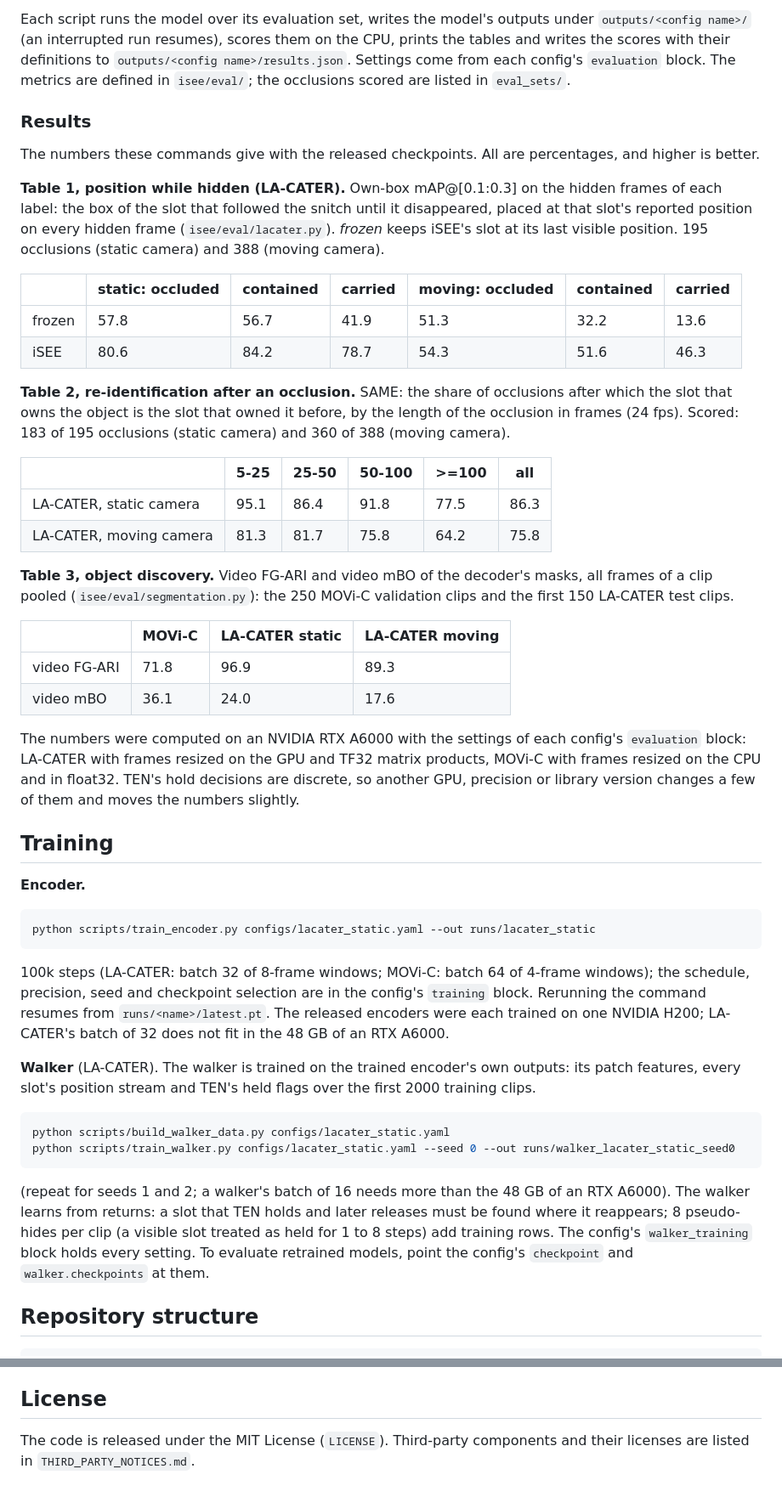
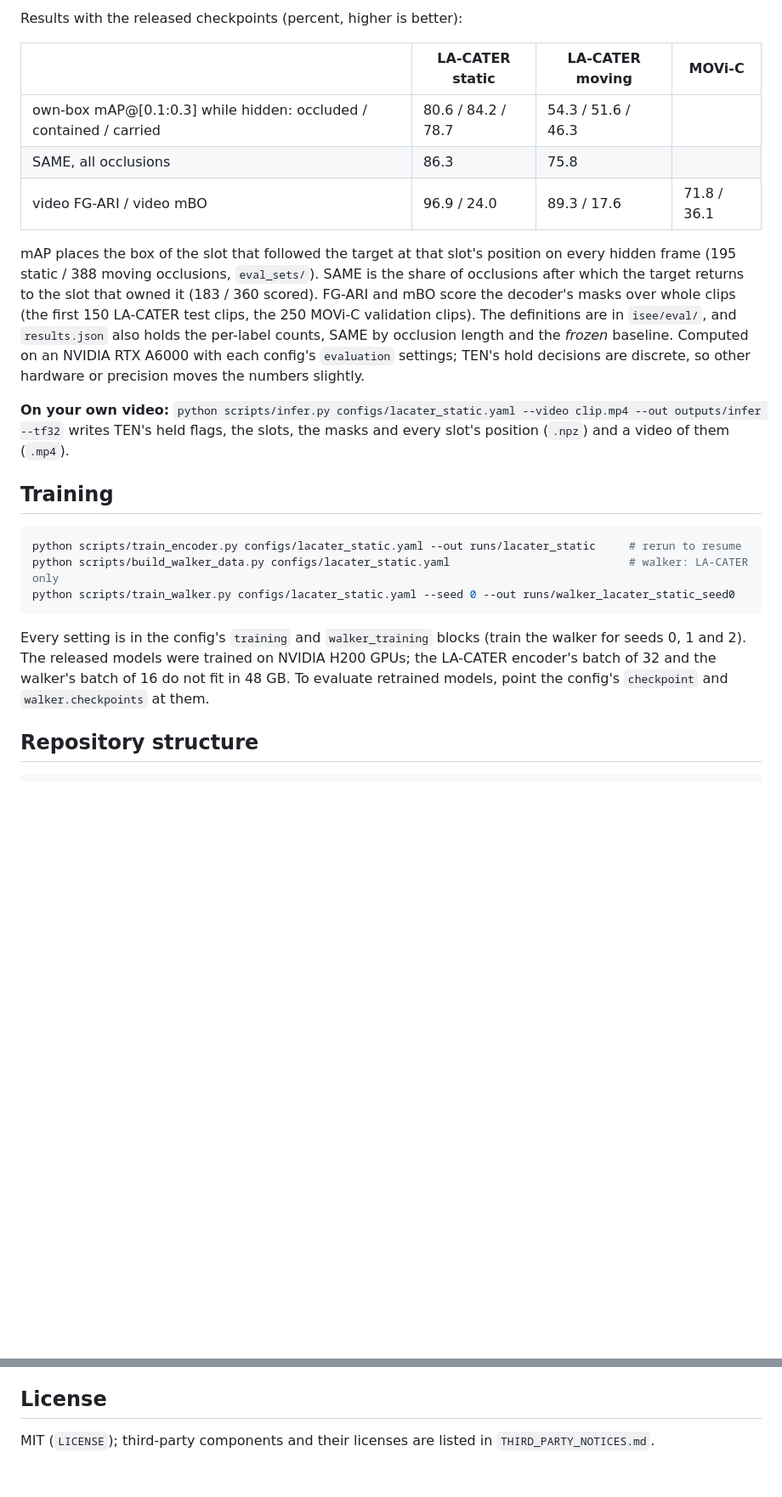
Before and after one commit to insait-institute/iSEE, a Markdown page: README.md, 2 parts joined by grey strips. Shown at 85% size. Drawn GitHub-style; blank space fills up the shorter version.

````diff
--- a/README.md
+++ b/README.md
@@ -112,71 +75,35 @@ python scripts/eval_movi_c.py configs/movi_c.yaml
 ```
 
-Each script runs the model over its evaluation set, writes the model's outputs under `outputs/<config name>/` (an
-interrupted run resumes), scores them on the CPU, prints the tables and writes the scores with their definitions to
-`outputs/<config name>/results.json`. Settings come from each config's `evaluation` block. The metrics are defined
-in `isee/eval/`; the occlusions scored are listed in `eval_sets/`.
+Results with the released checkpoints (percent, higher is better):
 
-### Results
+| | LA-CATER static | LA-CATER moving | MOVi-C |
+|---|---|---|---|
+| own-box mAP@[0.1:0.3] while hidden: occluded / contained / carried | 80.6 / 84.2 / 78.7 | 54.3 / 51.6 / 46.3 | |
+| SAME, all occlusions | 86.3 | 75.8 | |
+| video FG-ARI / video mBO | 96.9 / 24.0 | 89.3 / 17.6 | 71.8 / 36.1 |
 
-The numbers these commands give with the released checkpoints. All are percentages, and higher is better.
+mAP places the box of the slot that followed the target at that slot's position on every hidden frame (195 static /
+388 moving occlusions, `eval_sets/`). SAME is the share of occlusions after which the target returns to the slot that
+owned it (183 / 360 scored). FG-ARI and mBO score the decoder's masks over whole clips (the first 150 LA-CATER test
+clips, the 250 MOVi-C validation clips). The definitions are in `isee/eval/`, and `results.json` also holds the
+per-label counts, SAME by occlusion length and the *frozen* baseline. Computed on an NVIDIA RTX A6000 with each
+config's `evaluation` settings; TEN's hold decisions are discrete, so other hardware or precision moves the numbers
+slightly.
 
-**Table 1, position while hidden (LA-CATER).** Own-box mAP@[0.1:0.3] on the hidden frames of each label: the box of
-the slot that followed the snitch until it disappeared, placed at that slot's reported position on every hidden frame
-(`isee/eval/lacater.py`). *frozen* keeps iSEE's slot at its last visible position. 195 occlusions (static camera) and
-388 (moving camera).
-
-| | static: occluded | contained | carried | moving: occluded | contained | carried |
-|---|---|---|---|---|---|---|
-| frozen | 57.8 | 56.7 | 41.9 | 51.3 | 32.2 | 13.6 |
-| iSEE | 80.6 | 84.2 | 78.7 | 54.3 | 51.6 | 46.3 |
-
-**Table 2, re-identification after an occlusion.** SAME: the share of occlusions after which the slot that owns the
-object is the slot that owned it before, by the length of the occlusion in frames (24 fps). Scored: 183 of 195
-occlusions (static camera) and 360 of 388 (moving camera).
-
-| | 5-25 | 25-50 | 50-100 | >=100 | all |
-|---|---|---|---|---|---|
-| LA-CATER, static camera | 95.1 | 86.4 | 91.8 | 77.5 | 86.3 |
-| LA-CATER, moving camera | 81.3 | 81.7 | 75.8 | 64.2 | 75.8 |
-
-**Table 3, object discovery.** Video FG-ARI and video mBO of the decoder's masks, all frames of a clip pooled
-(`isee/eval/segmentation.py`): the 250 MOVi-C validation clips and the first 150 LA-CATER test clips.
-
-| | MOVi-C | LA-CATER static | LA-CATER moving |
-|---|---|---|---|
-| video FG-ARI | 71.8 | 96.9 | 89.3 |
-| video mBO | 36.1 | 24.0 | 17.6 |
-
-The numbers were computed on an NVIDIA RTX A6000 with the settings of each config's `evaluation` block: LA-CATER with
-frames resized on the GPU and TF32 matrix products, MOVi-C with frames resized on the CPU and in float32. TEN's hold
-decisions are discrete, so another GPU, precision or library version changes a few of them and moves the numbers
-slightly.
+**On your own video:** `python scripts/infer.py configs/lacater_static.yaml --video clip.mp4 --out outputs/infer --tf32`
+writes TEN's held flags, the slots, the masks and every slot's position (`.npz`) and a video of them (`.mp4`).
 
 ## Training
 
-**Encoder.**
-
 ```bash
-python scripts/train_encoder.py configs/lacater_static.yaml --out runs/lacater_static
-```
-
-100k steps (LA-CATER: batch 32 of 8-frame windows; MOVi-C: batch 64 of 4-frame windows); the schedule,
-precision, seed and checkpoint selection are in the config's `training` block. Rerunning the command resumes from
-`runs/<name>/latest.pt`. The released encoders were each trained on one NVIDIA H200; LA-CATER's batch of 32 does not
-fit in the 48 GB of an RTX A6000.
-
-**Walker** (LA-CATER). The walker is trained on the trained encoder's own outputs: its patch features, every slot's
-position stream and TEN's held flags over the first 2000 training clips.
-
-```bash
-python scripts/build_walker_data.py configs/lacater_static.yaml
+python scripts/train_encoder.py configs/lacater_static.yaml --out runs/lacater_static     # rerun to resume
+python scripts/build_walker_data.py configs/lacater_static.yaml                           # walker: LA-CATER only
 python scripts/train_walker.py configs/lacater_static.yaml --seed 0 --out runs/walker_lacater_static_seed0
 ```
 
-(repeat for seeds 1 and 2; a walker's batch of 16 needs more than the 48 GB of an RTX A6000). The walker learns from
-returns: a slot that TEN holds and later releases must be found where it reappears; 8 pseudo-hides per clip (a visible
-slot treated as held for 1 to 8 steps) add training rows. The config's `walker_training` block holds every setting. To
-evaluate retrained models, point the config's `checkpoint` and `walker.checkpoints` at them.
+Every setting is in the config's `training` and `walker_training` blocks (train the walker for seeds 0, 1 and 2). The
+released models were trained on NVIDIA H200 GPUs; the LA-CATER encoder's batch of 32 and the walker's batch of 16 do
+not fit in 48 GB. To evaluate retrained models, point the config's `checkpoint` and `walker.checkpoints` at them.
 
 ## Repository structure
 
@@ -228,5 +134,4 @@ contrastive loss follow its implementation. We thank its authors for releasing t
 
 ## License
 
-The code is released under the MIT License (`LICENSE`). Third-party components and their licenses are listed in
-`THIRD_PARTY_NOTICES.md`.
+MIT (`LICENSE`); third-party components and their licenses are listed in `THIRD_PARTY_NOTICES.md`.
````
Also changed, not shown: other parts of README.md (+34 -92 lines).
